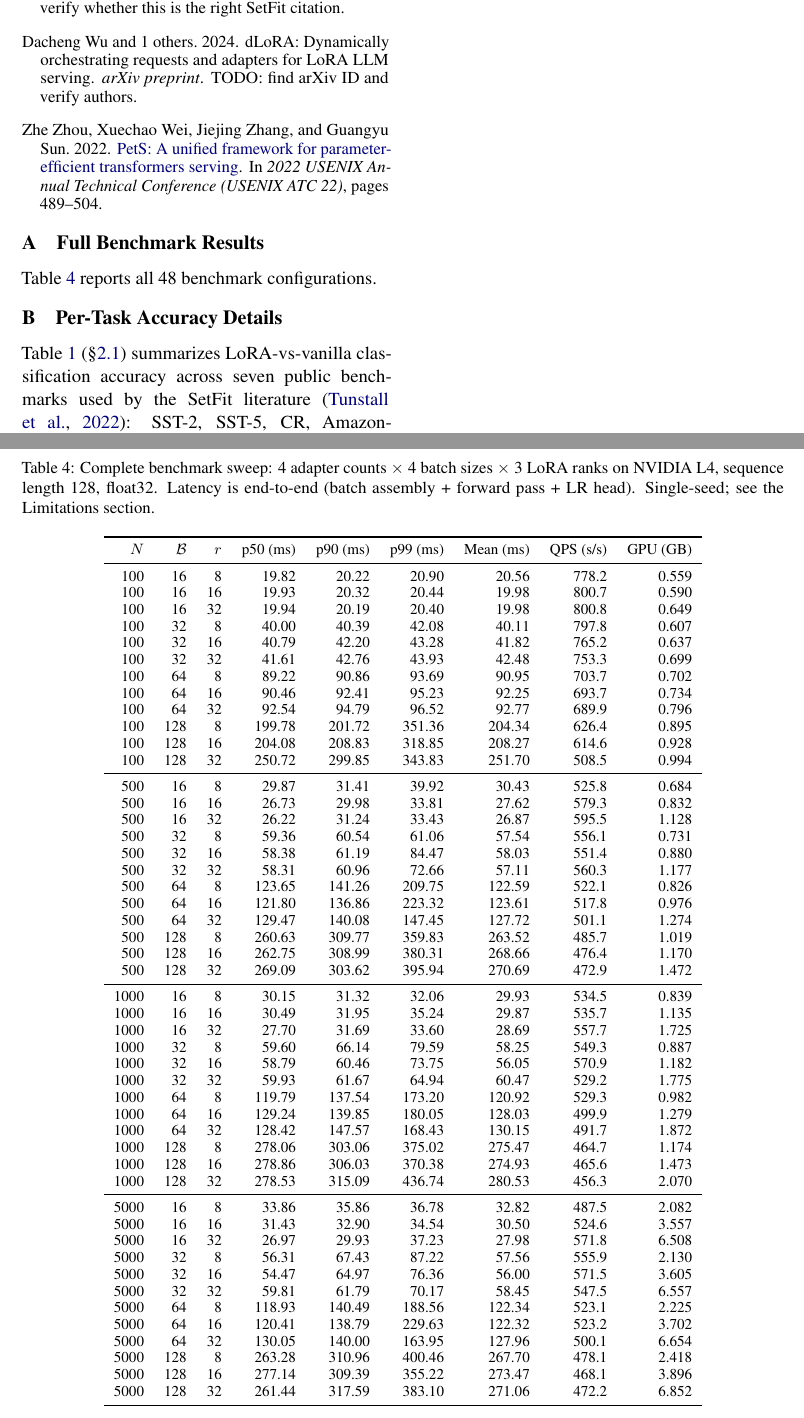
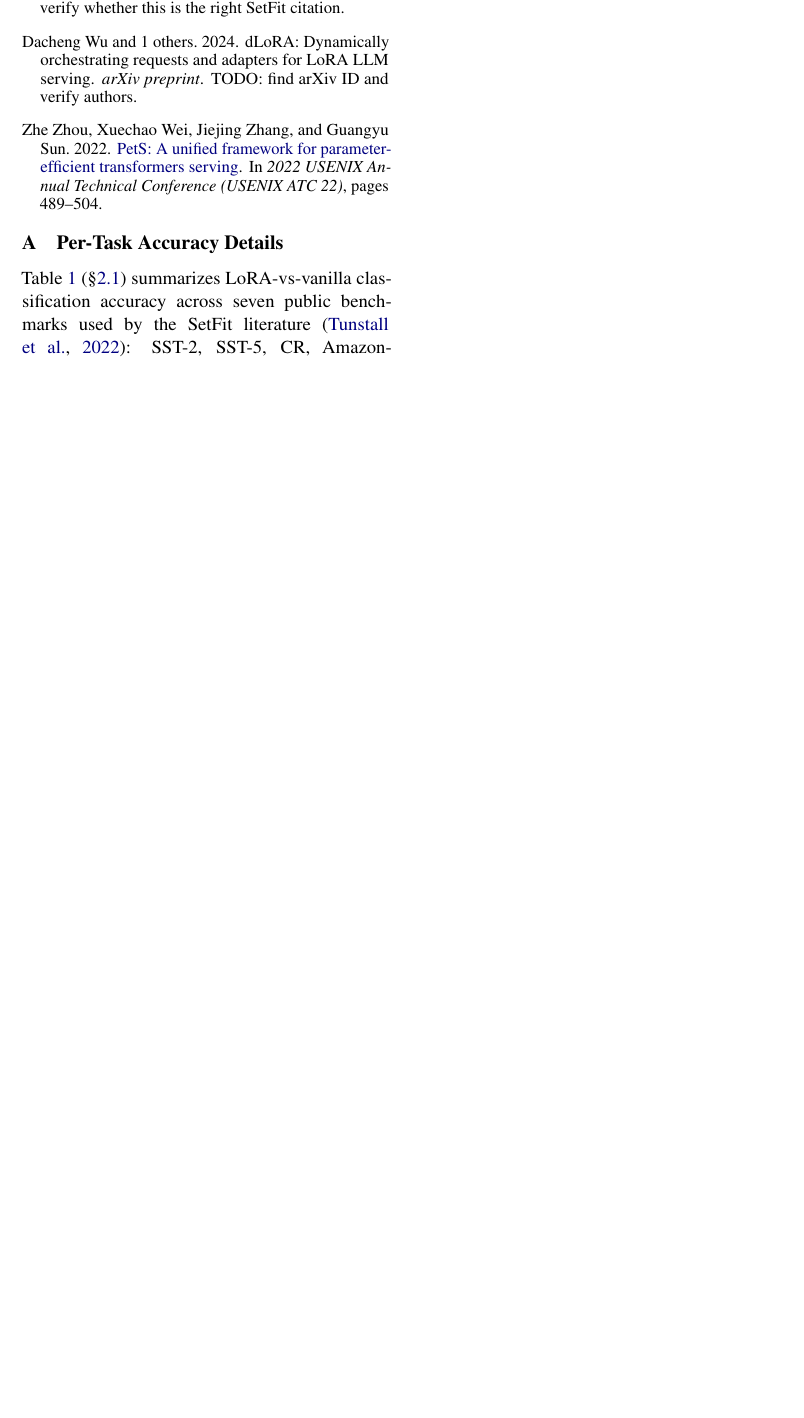
Before and after one commit to ashutoshrdwivedi/lora_scaling, a LaTeX paper (paper/main.tex): two parts of pages 8 and 9 of 9 before the commit and part of page 8 of 8 after it, the two joined at a grey line, cut so that both start at the same text, the shorter picture padded with empty space. Compiled offline with pdfLaTeX.

Commit message:
removed the stale appendix

```diff
--- a/paper/main.tex
+++ b/paper/main.tex
@@ -826,79 +828,6 @@ present in weight-merging approaches.
 \appendix
 
 % =============================================================================
-\section{Full Benchmark Results}
-\label{app:full_results}
-
-Table~\ref{tab:full_results} reports all 48 benchmark configurations.
-
-\begin{table*}[t]
-\centering
-\small
-\caption{Complete benchmark sweep: 4 adapter counts $\times$ 4 batch sizes
-$\times$ 3 LoRA ranks on NVIDIA L4, sequence length 128, float32.
-Latency is end-to-end (batch assembly + forward pass + LR head).
-Single-seed; see the Limitations section.}
-\label{tab:full_results}
-\begin{tabular}{rrr rrrr rr}
-\toprule
-$N$ & $\mathcal{B}$ & $r$ & p50 (ms) & p90 (ms) & p99 (ms) & Mean (ms) & QPS (s/s) & GPU (GB) \\
-\midrule
- 100 & 16 &  8 & 19.82 & 20.22 & 20.90 & 20.56 & 778.2 & 0.559 \\
- 100 & 16 & 16 & 19.93 & 20.32 & 20.44 & 19.98 & 800.7 & 0.590 \\
- 100 & 16 & 32 & 19.94 & 20.19 & 20.40 & 19.98 & 800.8 & 0.649 \\
- 100 & 32 &  8 & 40.00 & 40.39 & 42.08 & 40.11 & 797.8 & 0.607 \\
- 100 & 32 & 16 & 40.79 & 42.20 & 43.28 & 41.82 & 765.2 & 0.637 \\
- 100 & 32 & 32 & 41.61 & 42.76 & 43.93 & 42.48 & 753.3 & 0.699 \\
- 100 & 64 &  8 & 89.22 & 90.86 & 93.69 & 90.95 & 703.7 & 0.702 \\
- 100 & 64 & 16 & 90.46 & 92.41 & 95.23 & 92.25 & 693.7 & 0.734 \\
- 100 & 64 & 32 & 92.54 & 94.79 & 96.52 & 92.77 & 689.9 & 0.796 \\
- 100 &128 &  8 &199.78 &201.72 &351.36 &204.34 & 626.4 & 0.895 \\
- 100 &128 & 16 &204.08 &208.83 &318.85 &208.27 & 614.6 & 0.928 \\
- 100 &128 & 32 &250.72 &299.85 &343.83 &251.70 & 508.5 & 0.994 \\
-\midrule
- 500 & 16 &  8 & 29.87 & 31.41 & 39.92 & 30.43 & 525.8 & 0.684 \\
- 500 & 16 & 16 & 26.73 & 29.98 & 33.81 & 27.62 & 579.3 & 0.832 \\
- 500 & 16 & 32 & 26.22 & 31.24 & 33.43 & 26.87 & 595.5 & 1.128 \\
- 500 & 32 &  8 & 59.36 & 60.54 & 61.06 & 57.54 & 556.1 & 0.731 \\
- 500 & 32 & 16 & 58.38 & 61.19 & 84.47 & 58.03 & 551.4 & 0.880 \\
- 500 & 32 & 32 & 58.31 & 60.96 & 72.66 & 57.11 & 560.3 & 1.177 \\
- 500 & 64 &  8 &123.65 &141.26 &209.75 &122.59 & 522.1 & 0.826 \\
- 500 & 64 & 16 &121.80 &136.86 &223.32 &123.61 & 517.8 & 0.976 \\
- 500 & 64 & 32 &129.47 &140.08 &147.45 &127.72 & 501.1 & 1.274 \\
- 500 &128 &  8 &260.63 &309.77 &359.83 &263.52 & 485.7 & 1.019 \\
- 500 &128 & 16 &262.75 &308.99 &380.31 &268.66 & 476.4 & 1.170 \\
- 500 &128 & 32 &269.09 &303.62 &395.94 &270.69 & 472.9 & 1.472 \\
-\midrule
-1000 & 16 &  8 & 30.15 & 31.32 & 32.06 & 29.93 & 534.5 & 0.839 \\
-1000 & 16 & 16 & 30.49 & 31.95 & 35.24 & 29.87 & 535.7 & 1.135 \\
-1000 & 16 & 32 & 27.70 & 31.69 & 33.60 & 28.69 & 557.7 & 1.725 \\
-1000 & 32 &  8 & 59.60 & 66.14 & 79.59 & 58.25 & 549.3 & 0.887 \\
-1000 & 32 & 16 & 58.79 & 60.46 & 73.75 & 56.05 & 570.9 & 1.182 \\
-1000 & 32 & 32 & 59.93 & 61.67 & 64.94 & 60.47 & 529.2 & 1.775 \\
-1000 & 64 &  8 &119.79 &137.54 &173.20 &120.92 & 529.3 & 0.982 \\
-1000 & 64 & 16 &129.24 &139.85 &180.05 &128.03 & 499.9 & 1.279 \\
-1000 & 64 & 32 &128.42 &147.57 &168.43 &130.15 & 491.7 & 1.872 \\
-1000 &128 &  8 &278.06 &303.06 &375.02 &275.47 & 464.7 & 1.174 \\
-1000 &128 & 16 &278.86 &306.03 &370.38 &274.93 & 465.6 & 1.473 \\
-1000 &128 & 32 &278.53 &315.09 &436.74 &280.53 & 456.3 & 2.070 \\
-\midrule
-5000 & 16 &  8 & 33.86 & 35.86 & 36.78 & 32.82 & 487.5 & 2.082 \\
-5000 & 16 & 16 & 31.43 & 32.90 & 34.54 & 30.50 & 524.6 & 3.557 \\
-5000 & 16 & 32 & 26.97 & 29.93 & 37.23 & 27.98 & 571.8 & 6.508 \\
-5000 & 32 &  8 & 56.31 & 67.43 & 87.22 & 57.56 & 555.9 & 2.130 \\
-5000 & 32 & 16 & 54.47 & 64.97 & 76.36 & 56.00 & 571.5 & 3.605 \\
-5000 & 32 & 32 & 59.81 & 61.79 & 70.17 & 58.45 & 547.5 & 6.557 \\
-5000 & 64 &  8 &118.93 &140.49 &188.56 &122.34 & 523.1 & 2.225 \\
-5000 & 64 & 16 &120.41 &138.79 &229.63 &122.32 & 523.2 & 3.702 \\
-5000 & 64 & 32 &130.05 &140.00 &163.95 &127.96 & 500.1 & 6.654 \\
-5000 &128 &  8 &263.28 &310.96 &400.46 &267.70 & 478.1 & 2.418 \\
-5000 &128 & 16 &277.14 &309.39 &355.22 &273.47 & 468.1 & 3.896 \\
-5000 &128 & 32 &261.44 &317.59 &383.10 &271.06 & 472.2 & 6.852 \\
-\bottomrule
-\end{tabular}
-\end{table*}
-
-% =============================================================================
 \section{Per-Task Accuracy Details}
 \label{app:accuracy}
 
```
Also changed, not shown: paper/main.tex (4 more changed lines).
